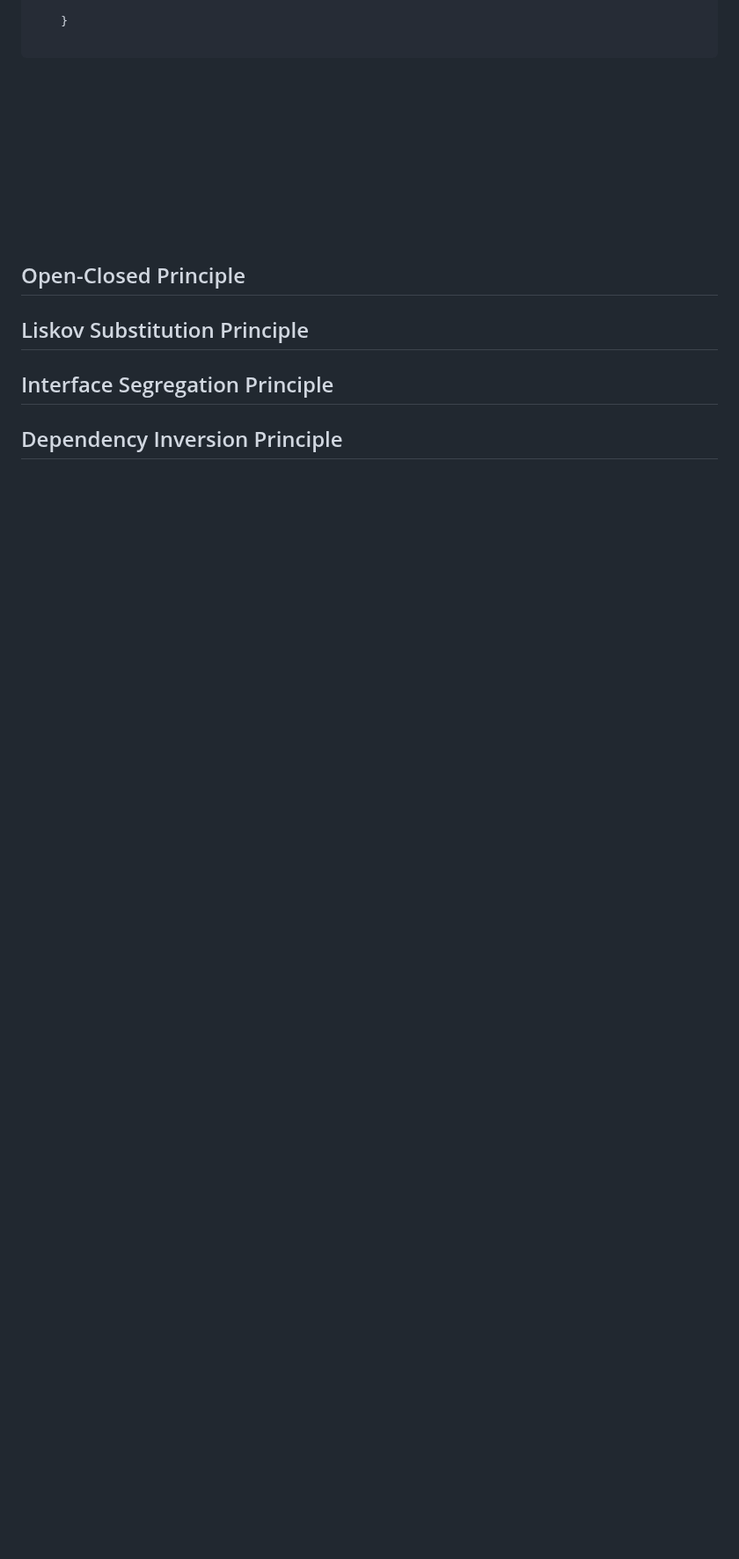
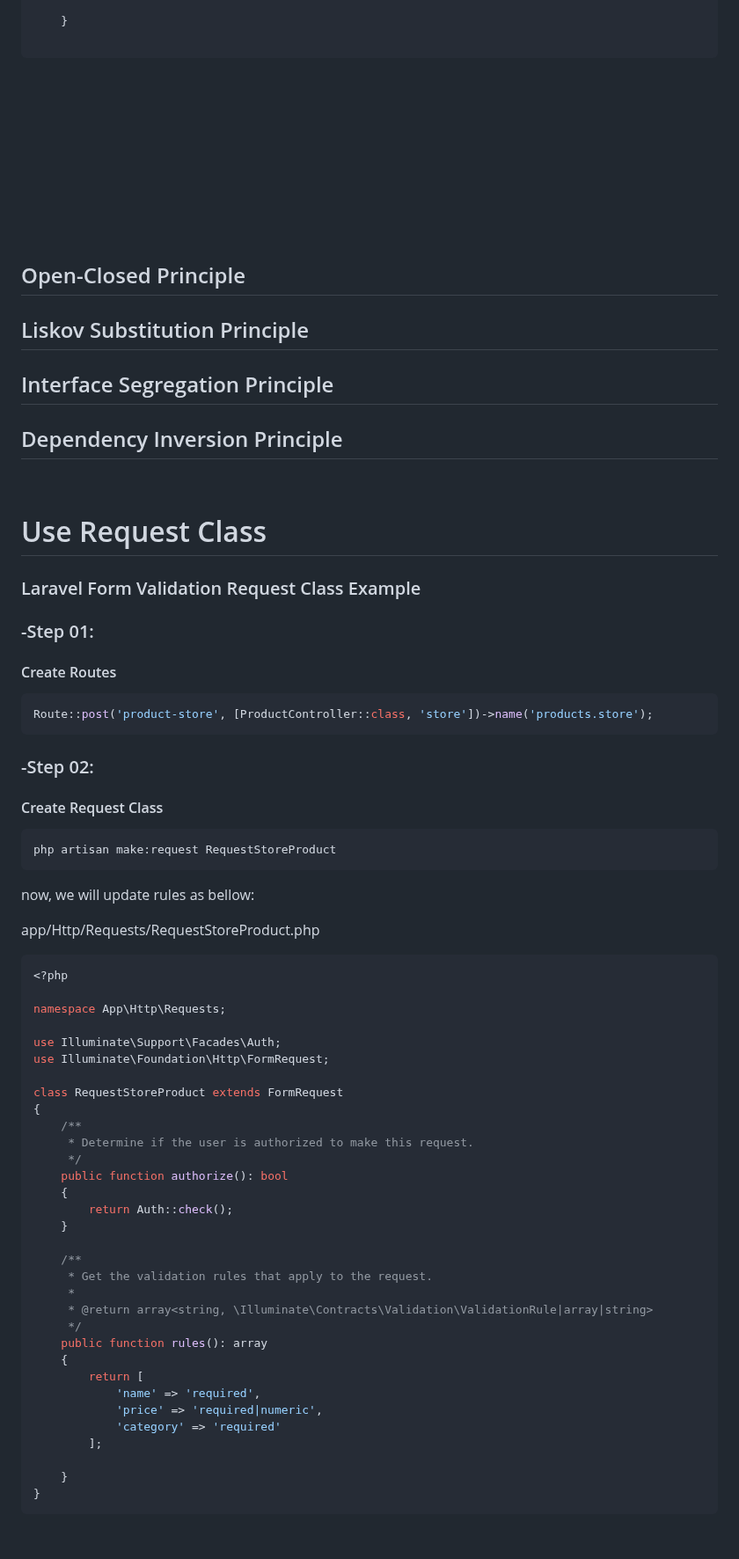
Before and after one commit to mushahadur/Daily-Learning, a Markdown page: README.md, the part around one of its changes. Shown at 88% size. Rendered like a GitHub page; blank space fills up the shorter version.

````diff
--- a/README.md
+++ b/README.md
@@ -1526,3 +1530,64 @@ use App\Repositories\CompanyRepository;
 
 
 <br/>
+
+# Use Request Class <a name="request_class"></a>
+
+### Laravel Form Validation Request Class Example
+
+### -Step 01:
+
+#### Create Routes
+
+```bash
+Route::post('product-store', [ProductController::class, 'store'])->name('products.store');
+```
+
+### -Step 02:
+
+####  Create Request Class
+
+```bash
+php artisan make:request RequestStoreProduct
+```
+<p>now, we will update rules as bellow:</p>
+<p>app/Http/Requests/RequestStoreProduct.php</p>
+
+```php
+<?php
+
+namespace App\Http\Requests;
+
+use Illuminate\Support\Facades\Auth;
+use Illuminate\Foundation\Http\FormRequest;
+
+class RequestStoreProduct extends FormRequest
+{
+    /**
+     * Determine if the user is authorized to make this request.
+     */
+    public function authorize(): bool
+    {
+        return Auth::check();
+    }
+
+    /**
+     * Get the validation rules that apply to the request.
+     *
+     * @return array<string, \Illuminate\Contracts\Validation\ValidationRule|array|string>
+     */
+    public function rules(): array
+    {
+        return [
+            'name' => 'required',
+            'price' => 'required|numeric',
+            'category' => 'required'
+        ];
+
+    }
+}
+```
+
+ <br/>
+
+
````
Also changed, not shown: other parts of README.md (+97 -0 lines).
